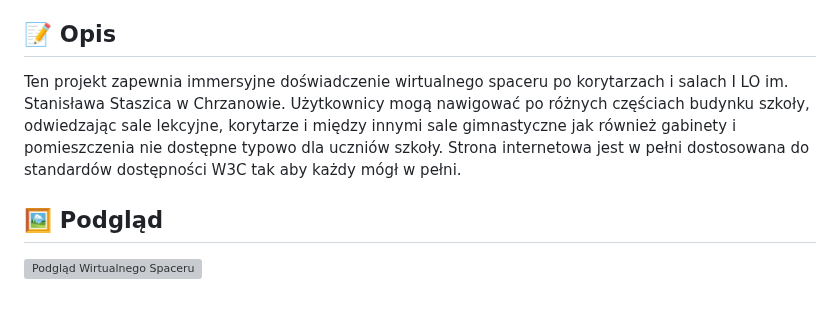
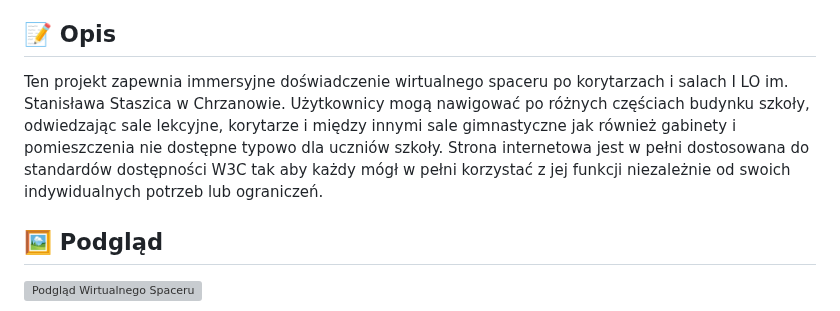
Before and after one commit to Andreansx/Staszic360, a Markdown page: README.md, the part around the change. GitHub-like rendering; grey boxes are pictures that could not be loaded.

Commit message:
fixed typo
Signed-off-by: AndreansxTech <koliberekart@icloud.com>

```diff
--- a/README.md
+++ b/README.md
@@ -39,7 +39,7 @@ _(Kliknij Prawym przyciskiem myszy → otwórz w nowej karcie, GitHub nie pozwal
 
 ## 📝 Opis
 
-Ten projekt zapewnia immersyjne doświadczenie wirtualnego spaceru po korytarzach i salach I LO im. Stanisława Staszica w Chrzanowie. Użytkownicy mogą nawigować po różnych częściach budynku szkoły, odwiedzając sale lekcyjne, korytarze i między innymi sale gimnastyczne jak również gabinety i pomieszczenia nie dostępne typowo dla uczniów szkoły. Strona internetowa jest w pełni dostosowana do standardów dostępności W3C tak aby każdy mógł w pełni.
+Ten projekt zapewnia immersyjne doświadczenie wirtualnego spaceru po korytarzach i salach I LO im. Stanisława Staszica w Chrzanowie. Użytkownicy mogą nawigować po różnych częściach budynku szkoły, odwiedzając sale lekcyjne, korytarze i między innymi sale gimnastyczne jak również gabinety i pomieszczenia nie dostępne typowo dla uczniów szkoły. Strona internetowa jest w pełni dostosowana do standardów dostępności W3C tak aby każdy mógł w pełni korzystać z jej funkcji niezależnie od swoich indywidualnych potrzeb lub ograniczeń.
 
 ## 🖼️ Podgląd
 
```
